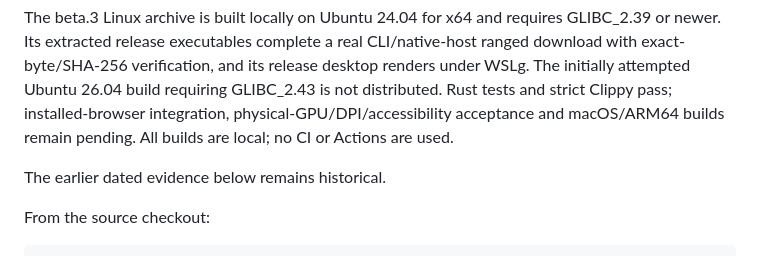
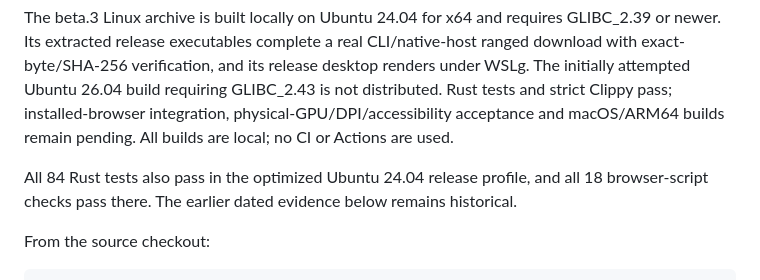
Before and after one commit to Sub2Nex/stratafetch, a Markdown page: docs/PLATFORMS.md, the part around the change. GitHub-like rendering.

Commit message:
Record optimized Ubuntu 24.04 release regression results

```diff
--- a/docs/PLATFORMS.md
+++ b/docs/PLATFORMS.md
@@ -44,7 +44,7 @@ The missing Common Controls v6 manifest that caused beta.2's Windows `TaskDialog
 
 The beta.3 Linux archive is built locally on Ubuntu 24.04 for x64 and requires GLIBC_2.39 or newer. Its extracted release executables complete a real CLI/native-host ranged download with exact-byte/SHA-256 verification, and its release desktop renders under WSLg. The initially attempted Ubuntu 26.04 build requiring GLIBC_2.43 is not distributed. Rust tests and strict Clippy pass; installed-browser integration, physical-GPU/DPI/accessibility acceptance and macOS/ARM64 builds remain pending. All builds are local; no CI or Actions are used.
 
-The earlier dated evidence below remains historical.
+All 84 Rust tests also pass in the optimized Ubuntu 24.04 release profile, and all 18 browser-script checks pass there. The earlier dated evidence below remains historical.
 
 From the source checkout:
 
```
Also changed, not shown: docs/RELEASE-NOTES.md (+1 -1 lines).
